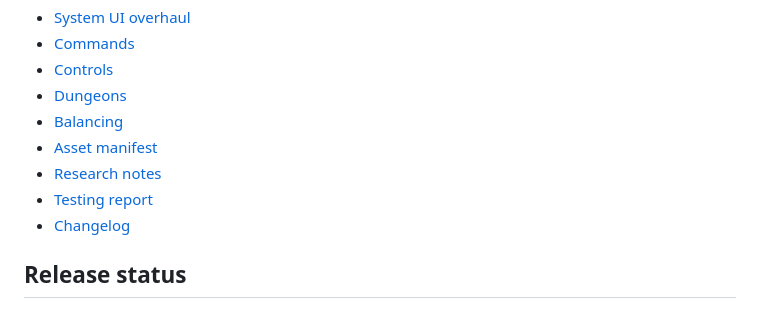
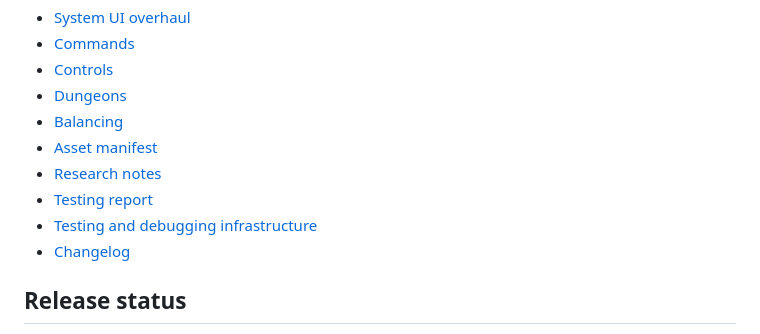
Before and after one commit to treswarts3-ai/Solo-Leveling-The-Player, a Markdown page: README.md, the part around the change. Rendered like a GitHub page.

Commit message:
Add Phase 2 testing and debugging infrastructure

```diff
--- a/README.md
+++ b/README.md
@@ -79,6 +79,7 @@ This repository is structured for parallel development through isolated feature
 - [Asset manifest](docs/ASSET_MANIFEST.md)
 - [Research notes](docs/RESEARCH.md)
 - [Testing report](docs/TESTING_REPORT.md)
+- [Testing and debugging infrastructure](docs/DEBUGGING.md)
 - [Changelog](CHANGELOG.md)
 
 ## Release status
```
